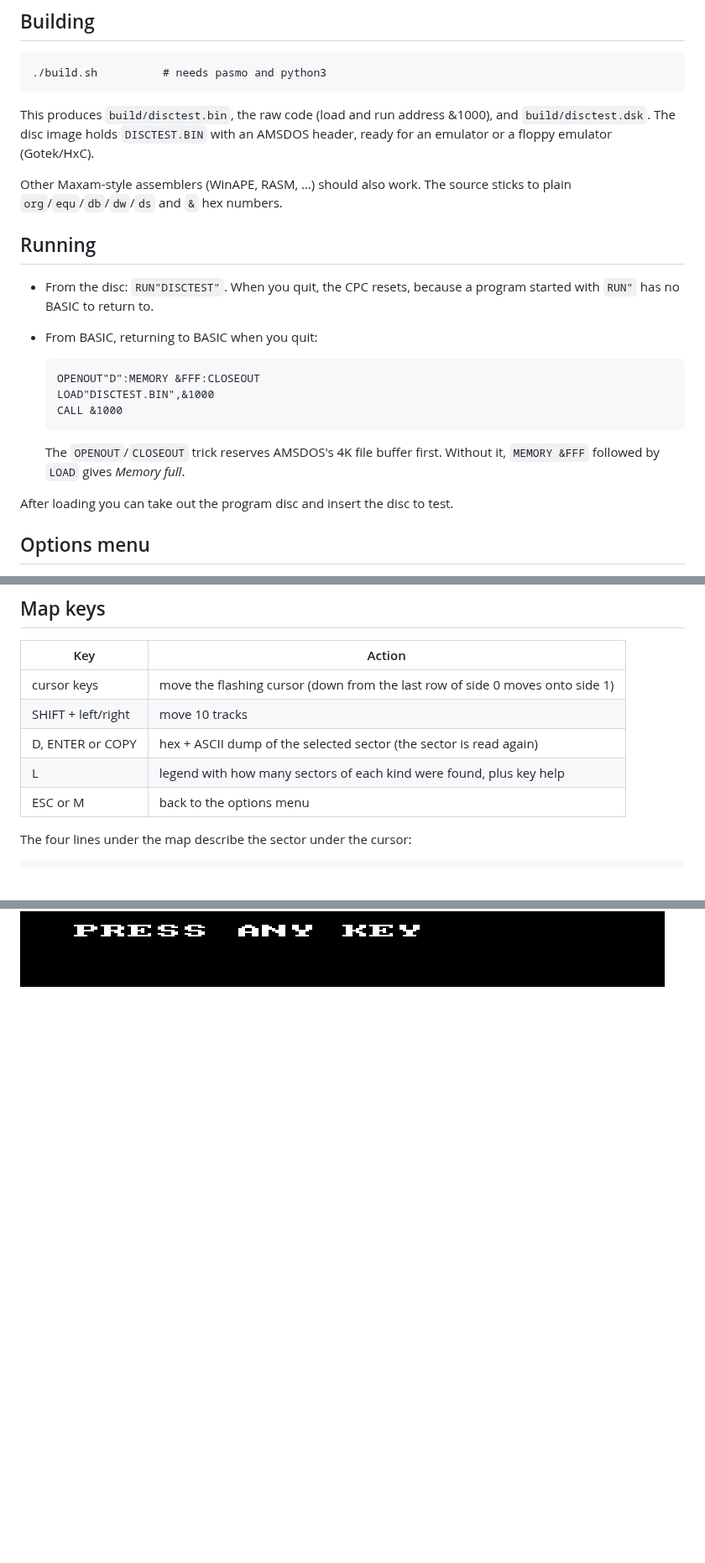
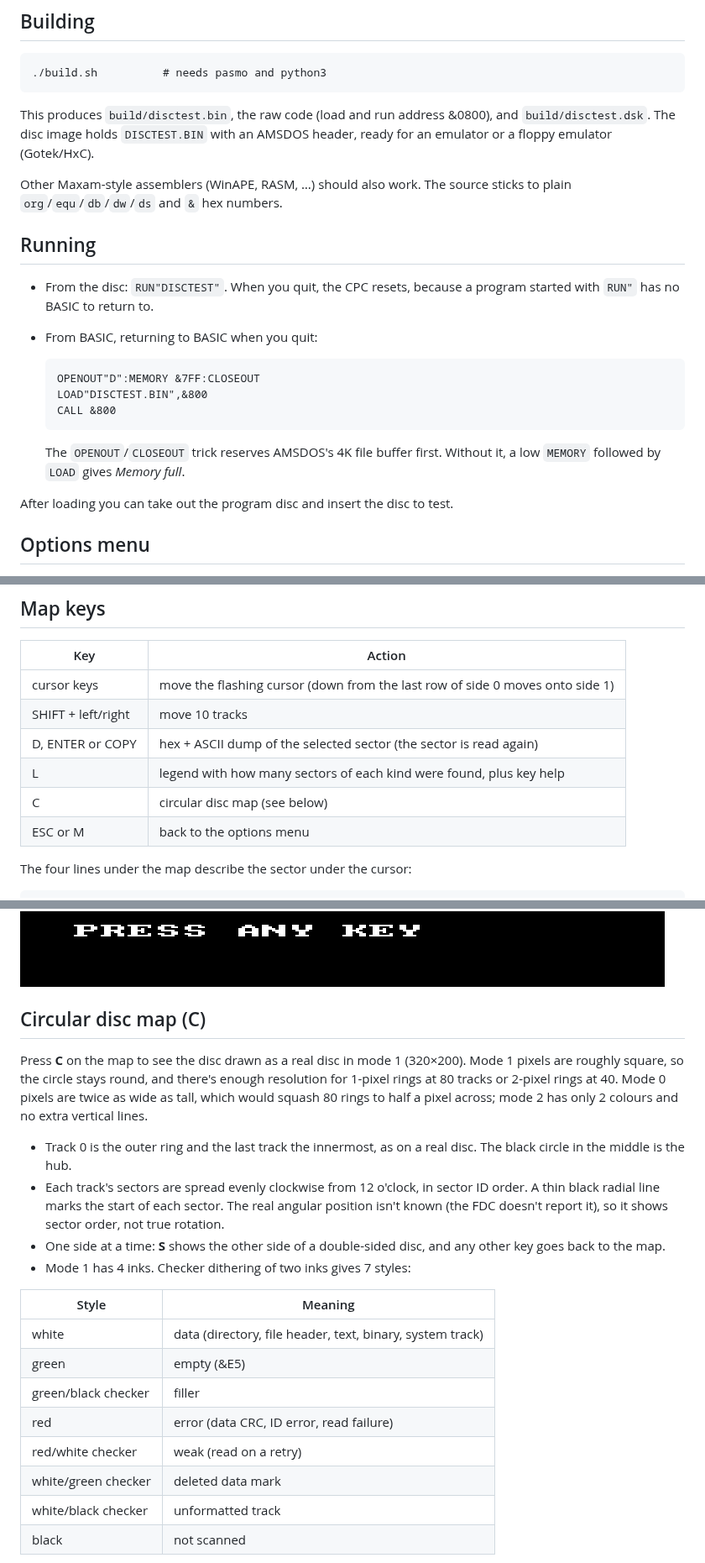
Before and after one commit to WacKEDmaN/Z80ASM, a Markdown page: docs/DiscTester.md, 3 parts joined by grey strips. Shown at 84% size. Rendered like a GitHub page; blank space fills up the shorter version.

````diff
--- a/docs/DiscTester.md
+++ b/docs/DiscTester.md
@@ -17,7 +17,7 @@ drive A or B.
 ./build.sh          # needs pasmo and python3
 ```
 
-This produces `build/disctest.bin`, the raw code (load and run address &1000),
+This produces `build/disctest.bin`, the raw code (load and run address &0800),
 and `build/disctest.dsk`. The disc image holds `DISCTEST.BIN` with an AMSDOS
 header, ready for an emulator or a floppy emulator (Gotek/HxC).
 
@@ -31,13 +31,13 @@ sticks to plain `org`/`equ`/`db`/`dw`/`ds` and `&` hex numbers.
 * From BASIC, returning to BASIC when you quit:
 
   ```
-  OPENOUT"D":MEMORY &FFF:CLOSEOUT
-  LOAD"DISCTEST.BIN",&1000
-  CALL &1000
+  OPENOUT"D":MEMORY &7FF:CLOSEOUT
+  LOAD"DISCTEST.BIN",&800
+  CALL &800
   ```
 
   The `OPENOUT`/`CLOSEOUT` trick reserves AMSDOS's 4K file buffer first.
-  Without it, `MEMORY &FFF` followed by `LOAD` gives *Memory full*.
+  Without it, a low `MEMORY` followed by `LOAD` gives *Memory full*.
 
 After loading you can take out the program disc and insert the disc to test.
 
@@ -93,6 +93,7 @@ inspected.
 | SHIFT + left/right | move 10 tracks |
 | D, ENTER or COPY | hex + ASCII dump of the selected sector (the sector is read again) |
 | L | legend with how many sectors of each kind were found, plus key help |
+| C | circular disc map (see below) |
 | ESC or M | back to the options menu |
 
 The four lines under the map describe the sector under the cursor:
@@ -109,3 +110,33 @@ returns to the map. The dump header shows ST0/ST1/ST2 and how many bytes
 arrived on this read.
 
 ![hex dump](screenshots/hexdump.png) ![legend](screenshots/legend.png)
+
+## Circular disc map (C)
+
+Press **C** on the map to see the disc drawn as a real disc in mode 1
+(320×200). Mode 1 pixels are roughly square, so the circle stays round, and
+there's enough resolution for 1-pixel rings at 80 tracks or 2-pixel rings at
+40. Mode 0 pixels are twice as wide as tall, which would squash 80 rings to
+half a pixel across; mode 2 has only 2 colours and no extra vertical lines.
+
+* Track 0 is the outer ring and the last track the innermost, as on a real
+  disc. The black circle in the middle is the hub.
+* Each track's sectors are spread evenly clockwise from 12 o'clock, in
+  sector ID order. A thin black radial line marks the start of each sector.
+  The real angular position isn't known (the FDC doesn't report it), so it
+  shows sector order, not true rotation.
+* One side at a time: **S** shows the other side of a double-sided disc,
+  and any other key goes back to the map.
+* Mode 1 has 4 inks. Checker dithering of two inks gives 7 styles:
+
+| Style | Meaning |
+|-------|---------|
+| white | data (directory, file header, text, binary, system track) |
+| green | empty (&E5) |
+| green/black checker | filler |
+| red | error (data CRC, ID error, read failure) |
+| red/white checker | weak (read on a retry) |
+| white/green checker | deleted data mark |
+| white/black checker | unformatted track |
+| black | not scanned |
+
````
Also changed, not shown: other parts of docs/DiscTester.md (+12 -3 lines), README.md (+2 -0 lines), docs/notes/cpc-fdc-notes.md (+9 -0 lines), docs/screenshots/circle_errors.png (added), docs/screenshots/circle_parados80.png (added), 6 other files.
